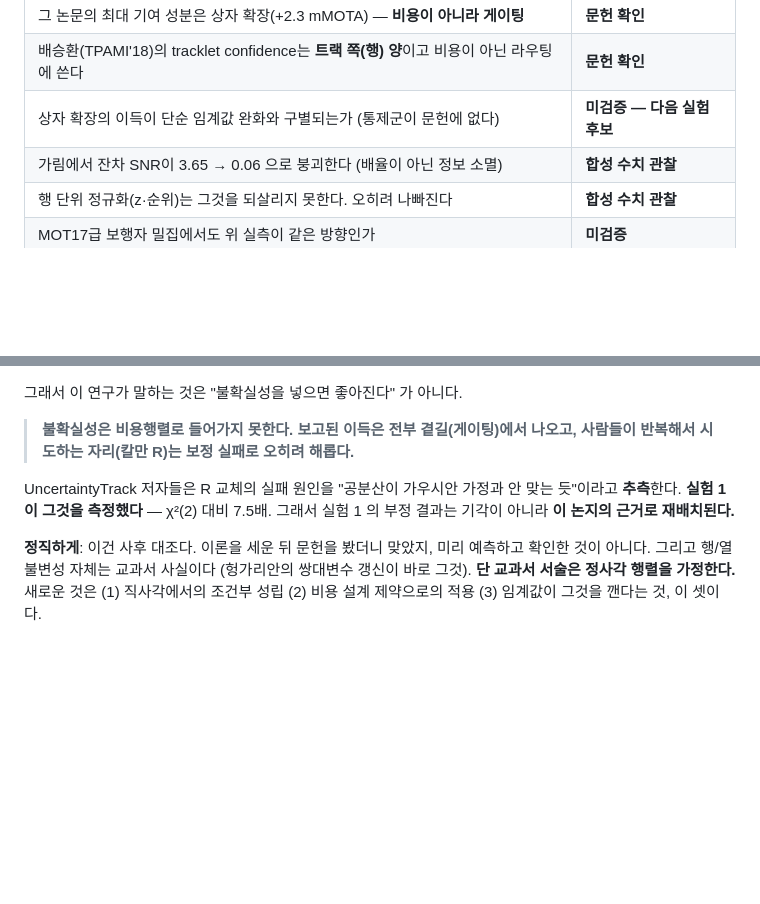
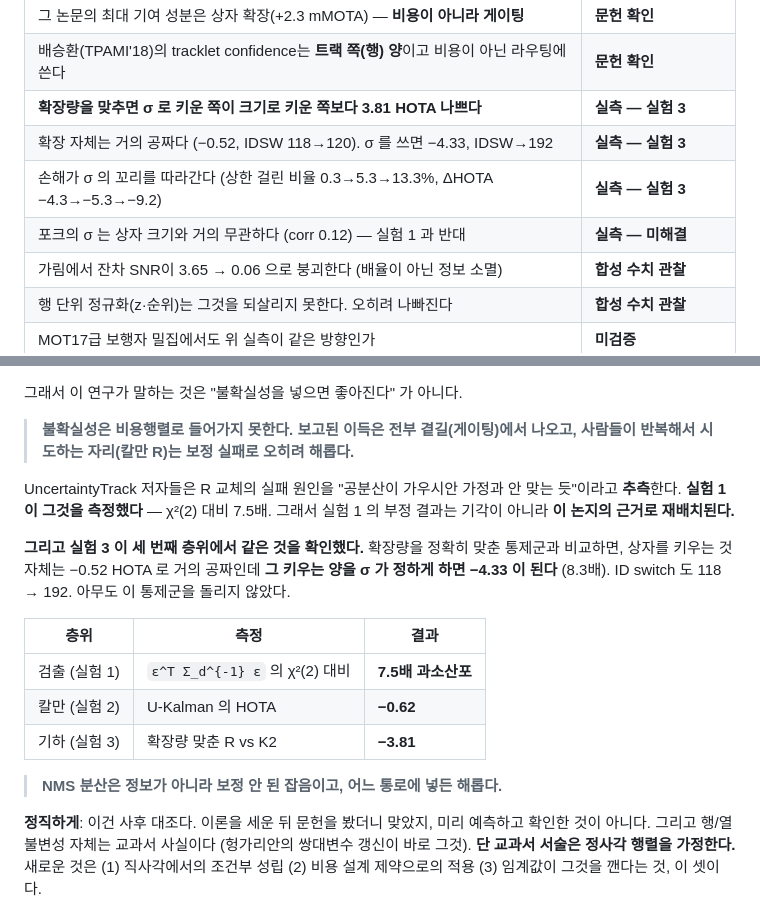
Before and after one commit to JunHyeong-data/mot-assoc, a Markdown page: README.md, 2 parts joined by grey strips. GitHub-like rendering; blank space fills up the shorter version.

```diff
--- a/README.md
+++ b/README.md
@@ -63,7 +63,10 @@ score는 "이 상자에 사람이 있는가"이고, 이 연구가 묻는 것은
 | **UncertaintyTrack도 칼만 R 교체가 단독으로는 성능을 깎는다고 보고** (mMOTA 32.5→32.4) | **문헌 확인 — 독립 재현** |
 | 그 논문의 최대 기여 성분은 상자 확장(+2.3 mMOTA) — **비용이 아니라 게이팅** | **문헌 확인** |
 | 배승환(TPAMI'18)의 tracklet confidence는 **트랙 쪽(행) 양**이고 비용이 아닌 라우팅에 쓴다 | **문헌 확인** |
-| 상자 확장의 이득이 단순 임계값 완화와 구별되는가 (통제군이 문헌에 없다) | **미검증 — 다음 실험 후보** |
+| **확장량을 맞추면 σ 로 키운 쪽이 크기로 키운 쪽보다 3.81 HOTA 나쁘다** | **실측 — 실험 3** |
+| 확장 자체는 거의 공짜다 (−0.52, IDSW 118→120). σ 를 쓰면 −4.33, IDSW→192 | **실측 — 실험 3** |
+| 손해가 σ 의 꼬리를 따라간다 (상한 걸린 비율 0.3→5.3→13.3%, ΔHOTA −4.3→−5.3→−9.2) | **실측 — 실험 3** |
+| 포크의 σ 는 상자 크기와 거의 무관하다 (corr 0.12) — 실험 1 과 반대 | **실측 — 미해결** |
 | 가림에서 잔차 SNR이 3.65 → 0.06 으로 붕괴한다 (배율이 아닌 정보 소멸) | **합성 수치 관찰** |
 | 행 단위 정규화(z·순위)는 그것을 되살리지 못한다. 오히려 나빠진다 | **합성 수치 관찰** |
 | MOT17급 보행자 밀집에서도 위 실측이 같은 방향인가 | **미검증** |
@@ -109,6 +112,19 @@ UncertaintyTrack 저자들은 R 교체의 실패 원인을 "공분산이 가우
 듯"이라고 **추측**한다. **실험 1 이 그것을 측정했다** — χ²(2) 대비 7.5배.
 그래서 실험 1 의 부정 결과는 기각이 아니라 **이 논지의 근거로 재배치된다.**
 
+**그리고 실험 3 이 세 번째 층위에서 같은 것을 확인했다.** 확장량을 정확히 맞춘
+통제군과 비교하면, 상자를 키우는 것 자체는 −0.52 HOTA 로 거의 공짜인데
+**그 키우는 양을 σ 가 정하게 하면 −4.33 이 된다** (8.3배). ID switch 도 118 → 192.
+아무도 이 통제군을 돌리지 않았다.
+
+| 층위 | 측정 | 결과 |
+|---|---|---|
+| 검출 (실험 1) | `ε^T Σ_d^{-1} ε` 의 χ²(2) 대비 | **7.5배 과소산포** |
+| 칼만 (실험 2) | U-Kalman 의 HOTA | **−0.62** |
+| 기하 (실험 3) | 확장량 맞춘 R vs K2 | **−3.81** |
+
+> **NMS 분산은 정보가 아니라 보정 안 된 잡음이고, 어느 통로에 넣든 해롭다.**
+
 **정직하게**: 이건 사후 대조다. 이론을 세운 뒤 문헌을 봤더니 맞았지, 미리 예측하고
 확인한 것이 아니다. 그리고 행/열 불변성 자체는 교과서 사실이다 (헝가리안의 쌍대변수
 갱신이 바로 그것). **단 교과서 서술은 정사각 행렬을 가정한다.** 새로운 것은
```
Also changed, not shown: experiments/exp03_box_relaxation/README.md (+48 -0 lines).
